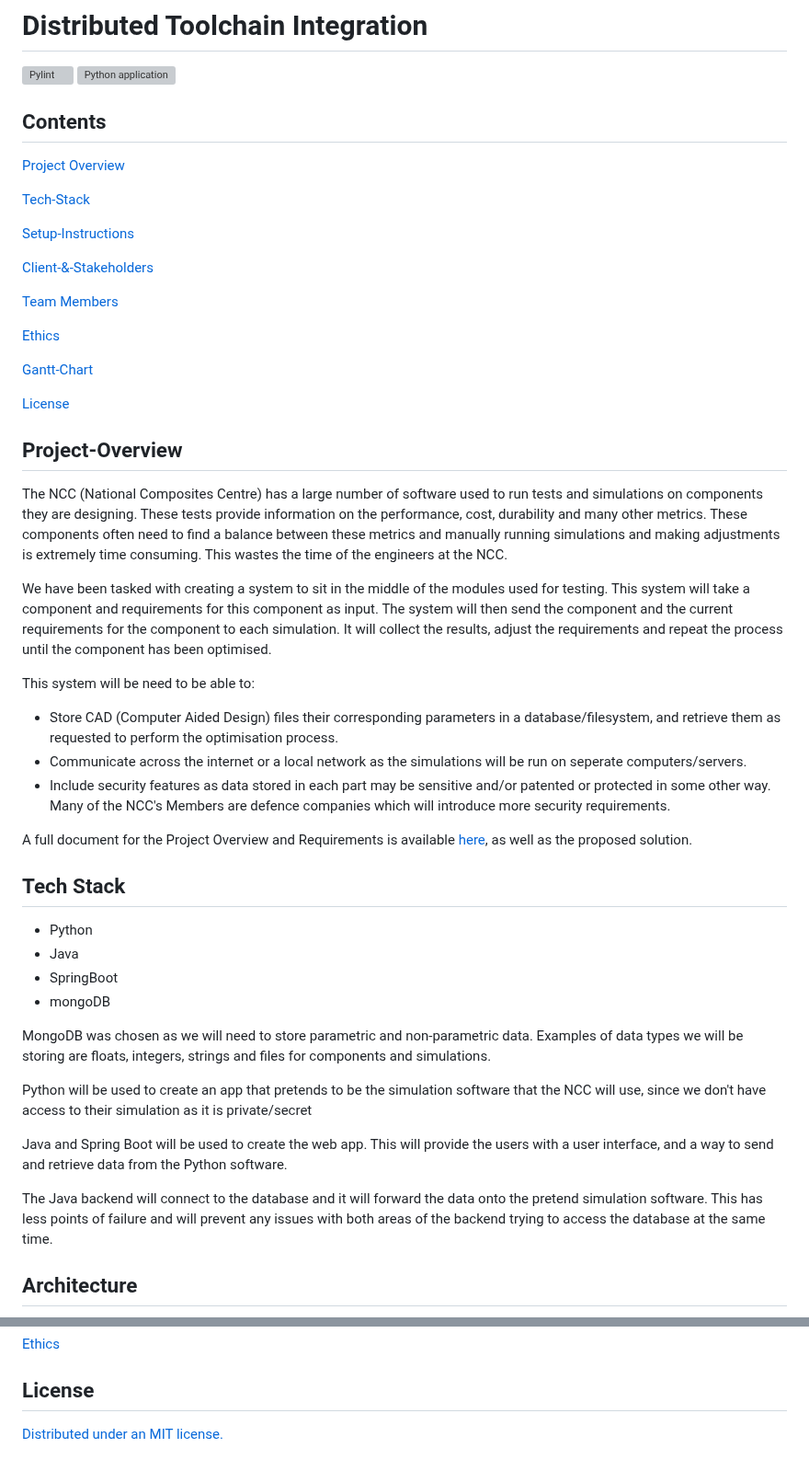
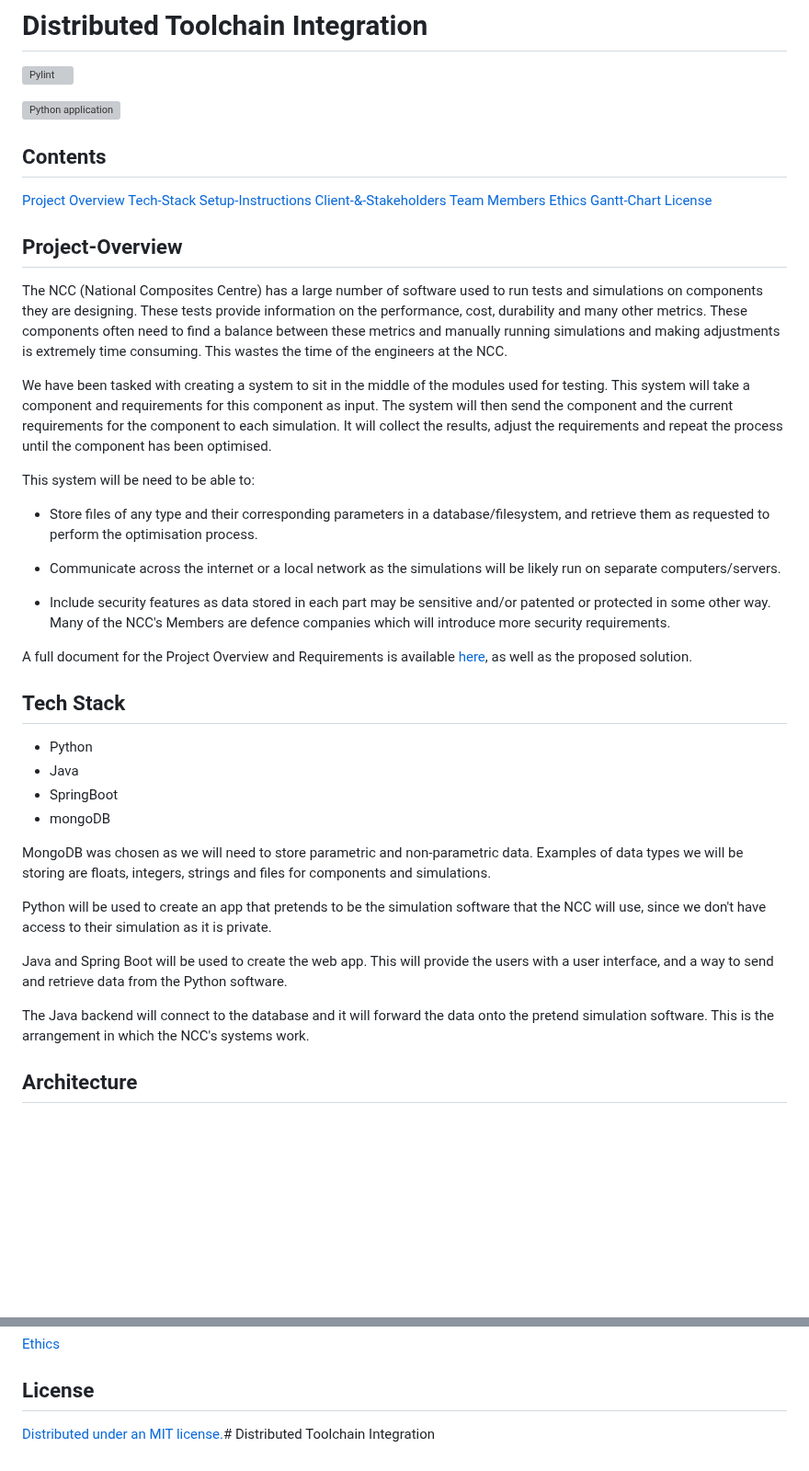
Before and after one commit to George-Corfield/Distributed-Toolchain-Integration, a Markdown page: README.md, 2 parts joined by grey strips. Shown at 92% size. Rendered like a GitHub page; blank space fills up the shorter version; grey boxes are pictures that could not be loaded.

Commit message:
Update README.md
Updated the README to be more accurate and improved the user stories.

```diff
--- a/README.md
+++ b/README.md
@@ -1,24 +1,18 @@
 # Distributed Toolchain Integration
 
 [![Pylint](https://github.com/spe-uob/2023-DistributedToolchainIntegration/actions/workflows/pylint.yml/badge.svg?branch=dev)](https://github.com/spe-uob/2023-DistributedToolchainIntegration/actions/workflows/pylint.yml)
+
 [![Python application](https://github.com/spe-uob/2023-DistributedToolchainIntegration/actions/workflows/python-app.yml/badge.svg)](https://github.com/spe-uob/2023-DistributedToolchainIntegration/actions/workflows/python-app.yml)
+
 ## Contents
 [Project Overview](#Project-Overview)
-
 [Tech-Stack](#Tech-stack)
-
 [Setup-Instructions](#Setup-instructions)
-
 [Client-&-Stakeholders](#Client--Stakeholders)
-
 [Team Members](#Team-Members)
-
 [Ethics](#Ethics)
-
 [Gantt-Chart](#Gantt-Chart)
-
 [License](#License)
-
 
 ## Project-Overview
 
@@ -27,13 +21,17 @@ The NCC (National Composites Centre) has a large number of software used to run
 We have been tasked with creating a system to sit in the middle of the modules used for testing. This system will take a component and requirements for this component as input. The system will then send the component and the current requirements for the component to each simulation. It will collect the results, adjust the requirements and repeat the process until the component has been optimised.
 
 This system will be need to be able to:
-* Store CAD (Computer Aided Design) files their corresponding parameters in a database/filesystem, and retrieve them as requested to perform the optimisation process.
-* Communicate across the internet or a local network as the simulations will be run on seperate computers/servers.
+
+* Store files of any type and their corresponding parameters in a database/filesystem, and retrieve them as requested to perform the optimisation process.
+
+* Communicate across the internet or a local network as the simulations will be likely run on separate computers/servers.
+
 * Include security features as data stored in each part may be sensitive and/or patented or protected in some other way. Many of the NCC's Members are defence companies which will introduce more security requirements.
 
 A full document for the Project Overview and Requirements is available [here](./documentation/ProjectOverviewAndRequirements.md), as well as the proposed solution.
 
 ## Tech Stack
+
 * Python
 * Java
 * SpringBoot
@@ -41,12 +39,11 @@ A full document for the Project Overview and Requirements is available [here](./
 
 MongoDB was chosen as we will need to store parametric and non-parametric data. Examples of data types we will be storing are floats, integers, strings and files for components and simulations.
 
-Python will be used to create an app that pretends to be the simulation software that the NCC will use, since we don't have access to their simulation as it is private/secret
+Python will be used to create an app that pretends to be the simulation software that the NCC will use, since we don't have access to their simulation as it is private.
 
 Java and Spring Boot will be used to create the web app. This will provide the users with a user interface, and a way to send and retrieve data from the Python software.
 
-The Java backend will connect to the database and it will forward the data onto the pretend simulation software. This has less points of failure and will prevent any issues with both areas of the backend trying to access the database at the same time.
-
+The Java backend will connect to the database and it will forward the data onto the pretend simulation software. This is the arrangement in which the NCC's systems work.
 
 ## Architecture
 
@@ -124,4 +135,5 @@ George Corfield
 [Ethics](./documentation/ETHICS.md)
 
 ## License
-[Distributed under an MIT license.](./documentation/LICENSE)
+
+[Distributed under an MIT license.](./documentation/LICENSE)# Distributed Toolchain Integration
```
Also changed, not shown: other parts of README.md (+24 -10 lines).
